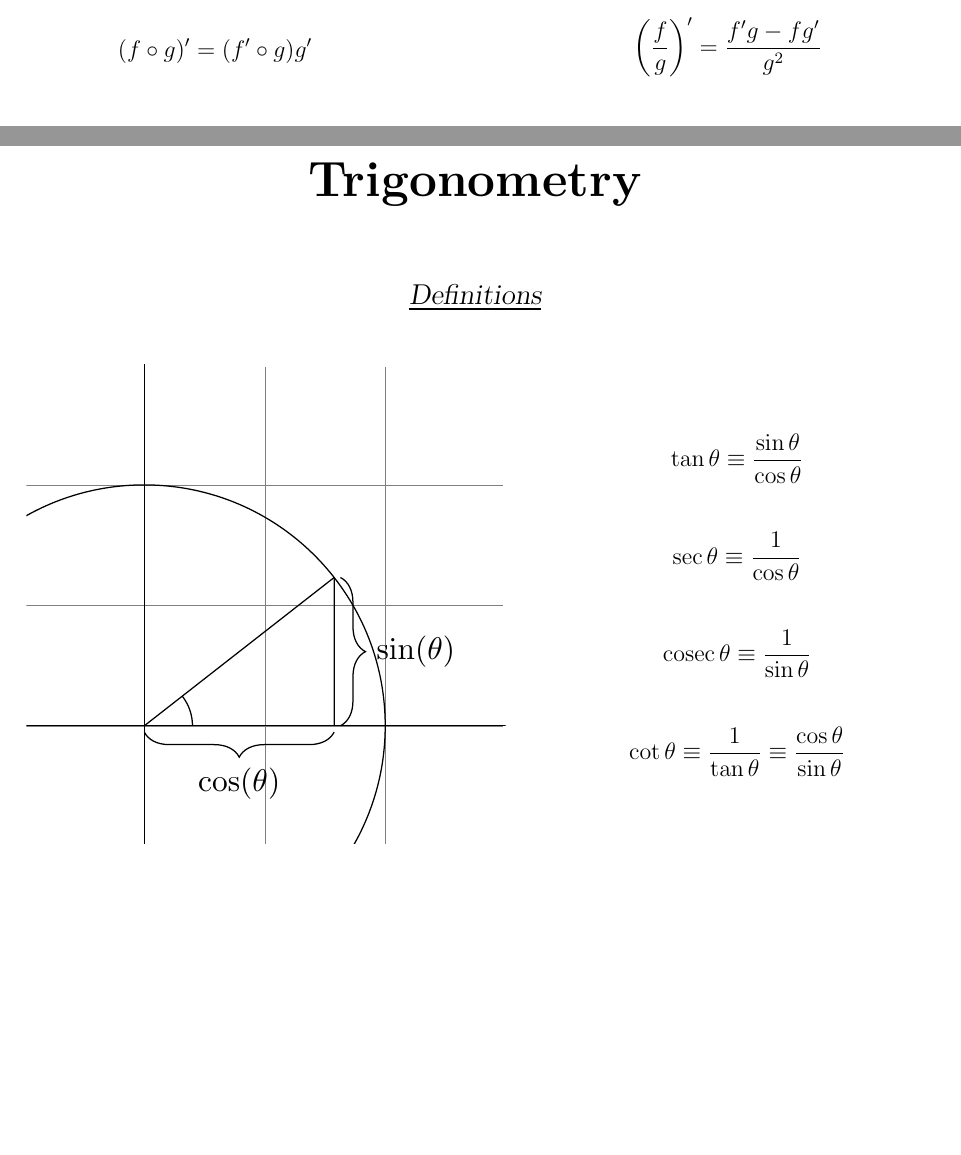
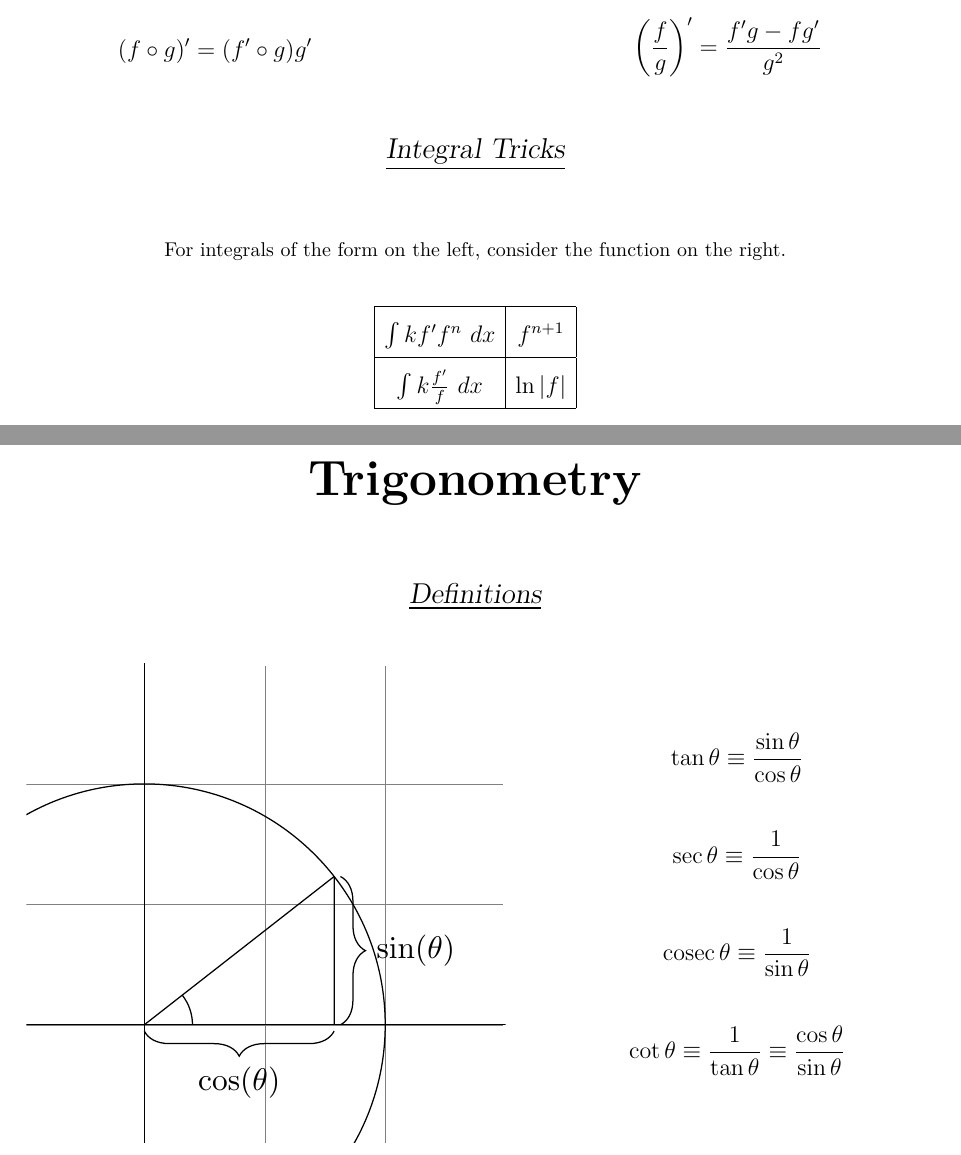
Before and after one commit to DoctorDalek1963/LaTeX, a LaTeX document (crib_sheets/main.tex, which reads crib_sheets/sections/calc.tex): two parts of pages 1 and 2 of 4, joined at a grey line, cut so that both start at the same text, the shorter picture padded with empty space. The pictures show the PDF file crib_sheets/pdfs/main.pdf that the author committed with the source.

Commit message:
Add section on Integral Tricks

```diff
--- a/crib_sheets/sections/calc.tex
+++ b/crib_sheets/sections/calc.tex
@@ -43,3 +43,11 @@ The $\circ$ symbol denotes function composition, so $(f \circ g)(x) = f(g(x))$.
 }
 \end{figure}
 
+\sectitle{Integral Tricks}
+
+\begin{center}
+For integrals of the form on the left, consider the function on the right.
+\end{center}
+\vspace{-1em}
+
+{\large\renewcommand{\arraystretch}{1.8}
```
Also changed, not shown: crib_sheets/pdfs/main.pdf, crib_sheets/sections/calc.tex (8 more changed lines).
